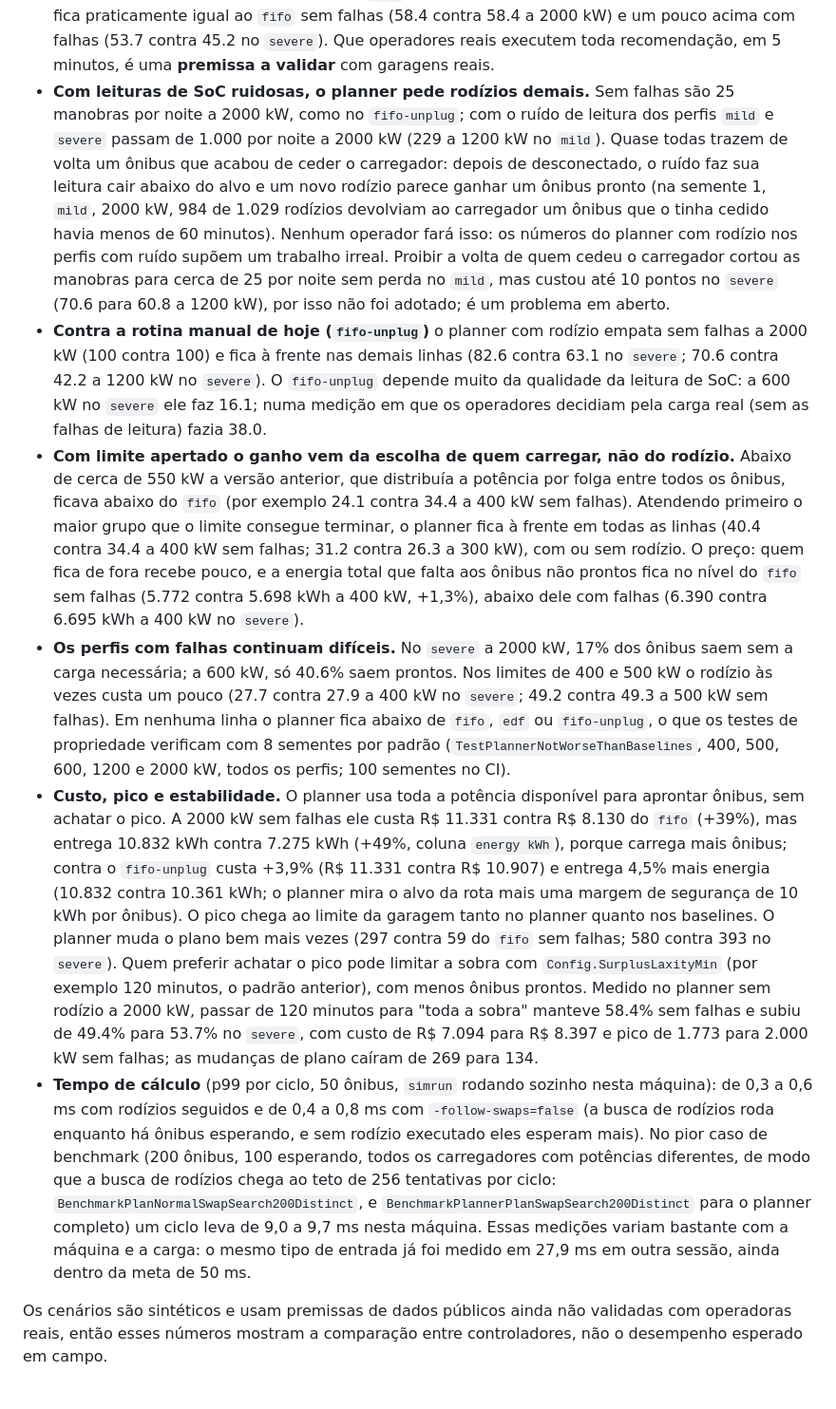
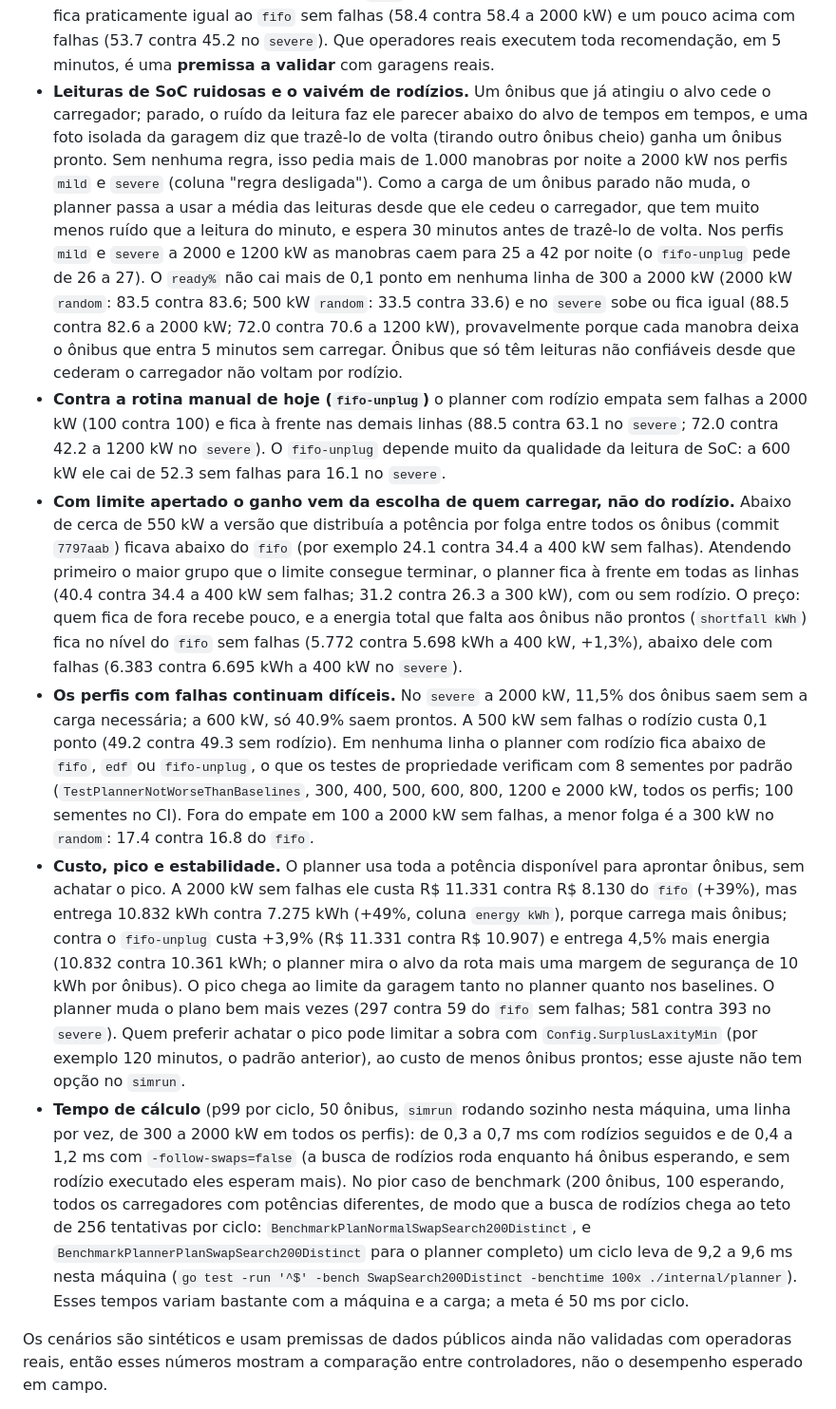
Before and after one commit to EduardoMilani8/depot-charge-planner, a Markdown page: README.md, the part around one of its changes. Shown at 95% size. Rendered like a GitHub page.

```diff
--- a/README.md
+++ b/README.md
@@ -75,12 +85,12 @@ Manobras pedidas aos operadores por noite (`moves/run`, mesma configuração):
 Como ler esses números:
 
 - **O ganho com limite folgado depende de os operadores executarem os rodízios.** Com 25 carregadores para 50 ônibus, o gargalo é o carregador ocupado por ônibus já carregado (só desconectar ônibus carregados já leva o `fifo` de 58.4 a 100 a 2000 kW). Sem rodízio, o planner fica praticamente igual ao `fifo` sem falhas (58.4 contra 58.4 a 2000 kW) e um pouco acima com falhas (53.7 contra 45.2 no `severe`). Que operadores reais executem toda recomendação, em 5 minutos, é uma **premissa a validar** com garagens reais.
-- **Com leituras de SoC ruidosas, o planner pede rodízios demais.** Sem falhas são 25 manobras por noite a 2000 kW, como no `fifo-unplug`; com o ruído de leitura dos perfis `mild` e `severe` passam de 1.000 por noite a 2000 kW (229 a 1200 kW no `mild`). Quase todas trazem de volta um ônibus que acabou de ceder o carregador: depois de desconectado, o ruído faz sua leitura cair abaixo do alvo e um novo rodízio parece ganhar um ônibus pronto (na semente 1, `mild`, 2000 kW, 984 de 1.029 rodízios devolviam ao carregador um ônibus que o tinha cedido havia menos de 60 minutos). Nenhum operador fará isso: os números do planner com rodízio nos perfis com ruído supõem um trabalho irreal. Proibir a volta de quem cedeu o carregador cortou as manobras para cerca de 25 por noite sem perda no `mild`, mas custou até 10 pontos no `severe` (70.6 para 60.8 a 1200 kW), por isso não foi adotado; é um problema em aberto.
-- **Contra a rotina manual de hoje (`fifo-unplug`)** o planner com rodízio empata sem falhas a 2000 kW (100 contra 100) e fica à frente nas demais linhas (82.6 contra 63.1 no `severe`; 70.6 contra 42.2 a 1200 kW no `severe`). O `fifo-unplug` depende muito da qualidade da leitura de SoC: a 600 kW no `severe` ele faz 16.1; numa medição em que os operadores decidiam pela carga real (sem as falhas de leitura) fazia 38.0.
-- **Com limite apertado o ganho vem da escolha de quem carregar, não do rodízio.** Abaixo de cerca de 550 kW a versão anterior, que distribuía a potência por folga entre todos os ônibus, ficava abaixo do `fifo` (por exemplo 24.1 contra 34.4 a 400 kW sem falhas). Atendendo primeiro o maior grupo que o limite consegue terminar, o planner fica à frente em todas as linhas (40.4 contra 34.4 a 400 kW sem falhas; 31.2 contra 26.3 a 300 kW), com ou sem rodízio. O preço: quem fica de fora recebe pouco, e a energia total que falta aos ônibus não prontos fica no nível do `fifo` sem falhas (5.772 contra 5.698 kWh a 400 kW, +1,3%), abaixo dele com falhas (6.390 contra 6.695 kWh a 400 kW no `severe`).
-- **Os perfis com falhas continuam difíceis.** No `severe` a 2000 kW, 17% dos ônibus saem sem a carga necessária; a 600 kW, só 40.6% saem prontos. Nos limites de 400 e 500 kW o rodízio às vezes custa um pouco (27.7 contra 27.9 a 400 kW no `severe`; 49.2 contra 49.3 a 500 kW sem falhas). Em nenhuma linha o planner fica abaixo de `fifo`, `edf` ou `fifo-unplug`, o que os testes de propriedade verificam com 8 sementes por padrão (`TestPlannerNotWorseThanBaselines`, 400, 500, 600, 1200 e 2000 kW, todos os perfis; 100 sementes no CI).
-- **Custo, pico e estabilidade.** O planner usa toda a potência disponível para aprontar ônibus, sem achatar o pico. A 2000 kW sem falhas ele custa R$ 11.331 contra R$ 8.130 do `fifo` (+39%), mas entrega 10.832 kWh contra 7.275 kWh (+49%, coluna `energy kWh`), porque carrega mais ônibus; contra o `fifo-unplug` custa +3,9% (R$ 11.331 contra R$ 10.907) e entrega 4,5% mais energia (10.832 contra 10.361 kWh; o planner mira o alvo da rota mais uma margem de segurança de 10 kWh por ônibus). O pico chega ao limite da garagem tanto no planner quanto nos baselines. O planner muda o plano bem mais vezes (297 contra 59 do `fifo` sem falhas; 580 contra 393 no `severe`). Quem preferir achatar o pico pode limitar a sobra com `Config.SurplusLaxityMin` (por exemplo 120 minutos, o padrão anterior), com menos ônibus prontos. Medido no planner sem rodízio a 2000 kW, passar de 120 minutos para "toda a sobra" manteve 58.4% sem falhas e subiu de 49.4% para 53.7% no `severe`, com custo de R$ 7.094 para R$ 8.397 e pico de 1.773 para 2.000 kW sem falhas; as mudanças de plano caíram de 269 para 134.
-- **Tempo de cálculo** (p99 por ciclo, 50 ônibus, `simrun` rodando sozinho nesta máquina): de 0,3 a 0,6 ms com rodízios seguidos e de 0,4 a 0,8 ms com `-follow-swaps=false` (a busca de rodízios roda enquanto há ônibus esperando, e sem rodízio executado eles esperam mais). No pior caso de benchmark (200 ônibus, 100 esperando, todos os carregadores com potências diferentes, de modo que a busca de rodízios chega ao teto de 256 tentativas por ciclo: `BenchmarkPlanNormalSwapSearch200Distinct`, e `BenchmarkPlannerPlanSwapSearch200Distinct` para o planner completo) um ciclo leva de 9,0 a 9,7 ms nesta máquina. Essas medições variam bastante com a máquina e a carga: o mesmo tipo de entrada já foi medido em 27,9 ms em outra sessão, ainda dentro da meta de 50 ms.
+- **Leituras de SoC ruidosas e o vaivém de rodízios.** Um ônibus que já atingiu o alvo cede o carregador; parado, o ruído da leitura faz ele parecer abaixo do alvo de tempos em tempos, e uma foto isolada da garagem diz que trazê-lo de volta (tirando outro ônibus cheio) ganha um ônibus pronto. Sem nenhuma regra, isso pedia mais de 1.000 manobras por noite a 2000 kW nos perfis `mild` e `severe` (coluna "regra desligada"). Como a carga de um ônibus parado não muda, o planner passa a usar a média das leituras desde que ele cedeu o carregador, que tem muito menos ruído que a leitura do minuto, e espera 30 minutos antes de trazê-lo de volta. Nos perfis `mild` e `severe` a 2000 e 1200 kW as manobras caem para 25 a 42 por noite (o `fifo-unplug` pede de 26 a 27). O `ready%` não cai mais de 0,1 ponto em nenhuma linha de 300 a 2000 kW (2000 kW `random`: 83.5 contra 83.6; 500 kW `random`: 33.5 contra 33.6) e no `severe` sobe ou fica igual (88.5 contra 82.6 a 2000 kW; 72.0 contra 70.6 a 1200 kW), provavelmente porque cada manobra deixa o ônibus que entra 5 minutos sem carregar. Ônibus que só têm leituras não confiáveis desde que cederam o carregador não voltam por rodízio.
+- **Contra a rotina manual de hoje (`fifo-unplug`)** o planner com rodízio empata sem falhas a 2000 kW (100 contra 100) e fica à frente nas demais linhas (88.5 contra 63.1 no `severe`; 72.0 contra 42.2 a 1200 kW no `severe`). O `fifo-unplug` depende muito da qualidade da leitura de SoC: a 600 kW ele cai de 52.3 sem falhas para 16.1 no `severe`.
+- **Com limite apertado o ganho vem da escolha de quem carregar, não do rodízio.** Abaixo de cerca de 550 kW a versão que distribuía a potência por folga entre todos os ônibus (commit `7797aab`) ficava abaixo do `fifo` (por exemplo 24.1 contra 34.4 a 400 kW sem falhas). Atendendo primeiro o maior grupo que o limite consegue terminar, o planner fica à frente em todas as linhas (40.4 contra 34.4 a 400 kW sem falhas; 31.2 contra 26.3 a 300 kW), com ou sem rodízio. O preço: quem fica de fora recebe pouco, e a energia total que falta aos ônibus não prontos (`shortfall kWh`) fica no nível do `fifo` sem falhas (5.772 contra 5.698 kWh a 400 kW, +1,3%), abaixo dele com falhas (6.383 contra 6.695 kWh a 400 kW no `severe`).
+- **Os perfis com falhas continuam difíceis.** No `severe` a 2000 kW, 11,5% dos ônibus saem sem a carga necessária; a 600 kW, só 40.9% saem prontos. A 500 kW sem falhas o rodízio custa 0,1 ponto (49.2 contra 49.3 sem rodízio). Em nenhuma linha o planner com rodízio fica abaixo de `fifo`, `edf` ou `fifo-unplug`, o que os testes de propriedade verificam com 8 sementes por padrão (`TestPlannerNotWorseThanBaselines`, 300, 400, 500, 600, 800, 1200 e 2000 kW, todos os perfis; 100 sementes no CI). Fora do empate em 100 a 2000 kW sem falhas, a menor folga é a 300 kW no `random`: 17.4 contra 16.8 do `fifo`.
+- **Custo, pico e estabilidade.** O planner usa toda a potência disponível para aprontar ônibus, sem achatar o pico. A 2000 kW sem falhas ele custa R$ 11.331 contra R$ 8.130 do `fifo` (+39%), mas entrega 10.832 kWh contra 7.275 kWh (+49%, coluna `energy kWh`), porque carrega mais ônibus; contra o `fifo-unplug` custa +3,9% (R$ 11.331 contra R$ 10.907) e entrega 4,5% mais energia (10.832 contra 10.361 kWh; o planner mira o alvo da rota mais uma margem de segurança de 10 kWh por ônibus). O pico chega ao limite da garagem tanto no planner quanto nos baselines. O planner muda o plano bem mais vezes (297 contra 59 do `fifo` sem falhas; 581 contra 393 no `severe`). Quem preferir achatar o pico pode limitar a sobra com `Config.SurplusLaxityMin` (por exemplo 120 minutos, o padrão anterior), ao custo de menos ônibus prontos; esse ajuste não tem opção no `simrun`.
+- **Tempo de cálculo** (p99 por ciclo, 50 ônibus, `simrun` rodando sozinho nesta máquina, uma linha por vez, de 300 a 2000 kW em todos os perfis): de 0,3 a 0,7 ms com rodízios seguidos e de 0,4 a 1,2 ms com `-follow-swaps=false` (a busca de rodízios roda enquanto há ônibus esperando, e sem rodízio executado eles esperam mais). No pior caso de benchmark (200 ônibus, 100 esperando, todos os carregadores com potências diferentes, de modo que a busca de rodízios chega ao teto de 256 tentativas por ciclo: `BenchmarkPlanNormalSwapSearch200Distinct`, e `BenchmarkPlannerPlanSwapSearch200Distinct` para o planner completo) um ciclo leva de 9,2 a 9,6 ms nesta máquina (`go test -run '^$' -bench SwapSearch200Distinct -benchtime 100x ./internal/planner`). Esses tempos variam bastante com a máquina e a carga; a meta é 50 ms por ciclo.
 
 Os cenários são sintéticos e usam premissas de dados públicos ainda não validadas com operadoras reais, então esses números mostram a comparação entre controladores, não o desempenho esperado em campo.
 
```
Also changed, not shown: other parts of README.md (+36 -26 lines).
